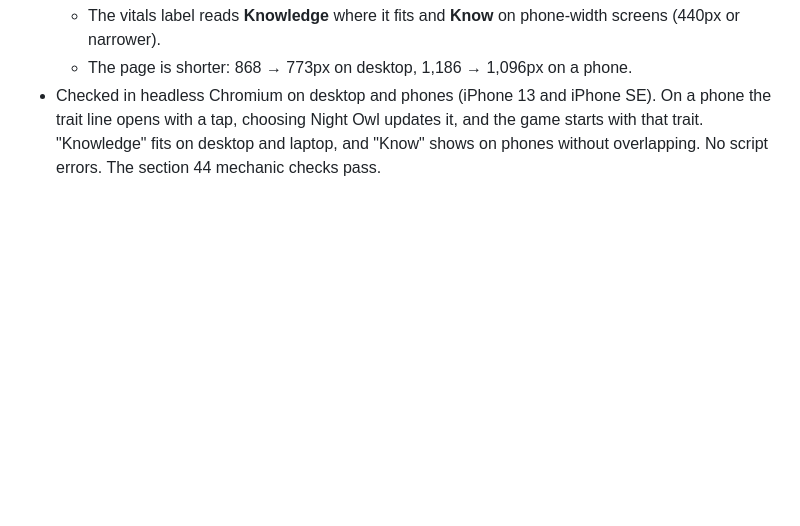
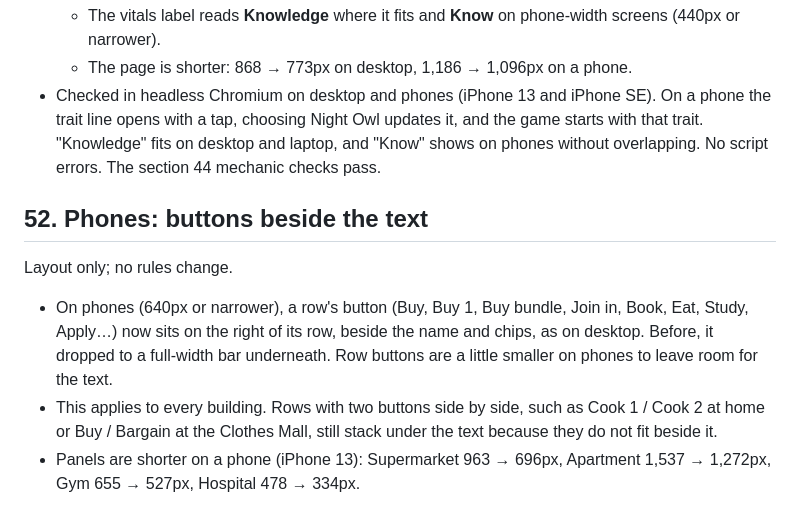
Before and after one commit to Agent-Joyce/DailyGrind, a Markdown page: CHANGELOG.md, the part around the change. GitHub-like rendering; blank space fills up the shorter version.

Commit message:
CHANGELOG 52: phone buttons beside the text
Co-Authored-By: Claude Opus 5.5 <noreply@anthropic.com>
Claude-Session: https://claude.ai/code/session_01X4PpPPtrsCd6ZJRCWRgVNF

```diff
--- a/CHANGELOG.md
+++ b/CHANGELOG.md
@@ -879,3 +879,10 @@ Layout and wording only; no rules change.
   - The vitals label reads **Knowledge** where it fits and **Know** on phone-width screens (440px or narrower).
   - The page is shorter: 868 → 773px on desktop, 1,186 → 1,096px on a phone.
 - Checked in headless Chromium on desktop and phones (iPhone 13 and iPhone SE). On a phone the trait line opens with a tap, choosing Night Owl updates it, and the game starts with that trait. "Knowledge" fits on desktop and laptop, and "Know" shows on phones without overlapping. No script errors. The section 44 mechanic checks pass.
+
+## 52. Phones: buttons beside the text
+
+Layout only; no rules change.
+- On phones (640px or narrower), a row's button (Buy, Buy 1, Buy bundle, Join in, Book, Eat, Study, Apply…) now sits on the right of its row, beside the name and chips, as on desktop. Before, it dropped to a full-width bar underneath. Row buttons are a little smaller on phones to leave room for the text.
+- This applies to every building. Rows with two buttons side by side, such as Cook 1 / Cook 2 at home or Buy / Bargain at the Clothes Mall, still stack under the text because they do not fit beside it.
+- Panels are shorter on a phone (iPhone 13): Supermarket 963 → 696px, Apartment 1,537 → 1,272px, Gym 655 → 527px, Hospital 478 → 334px.
```
